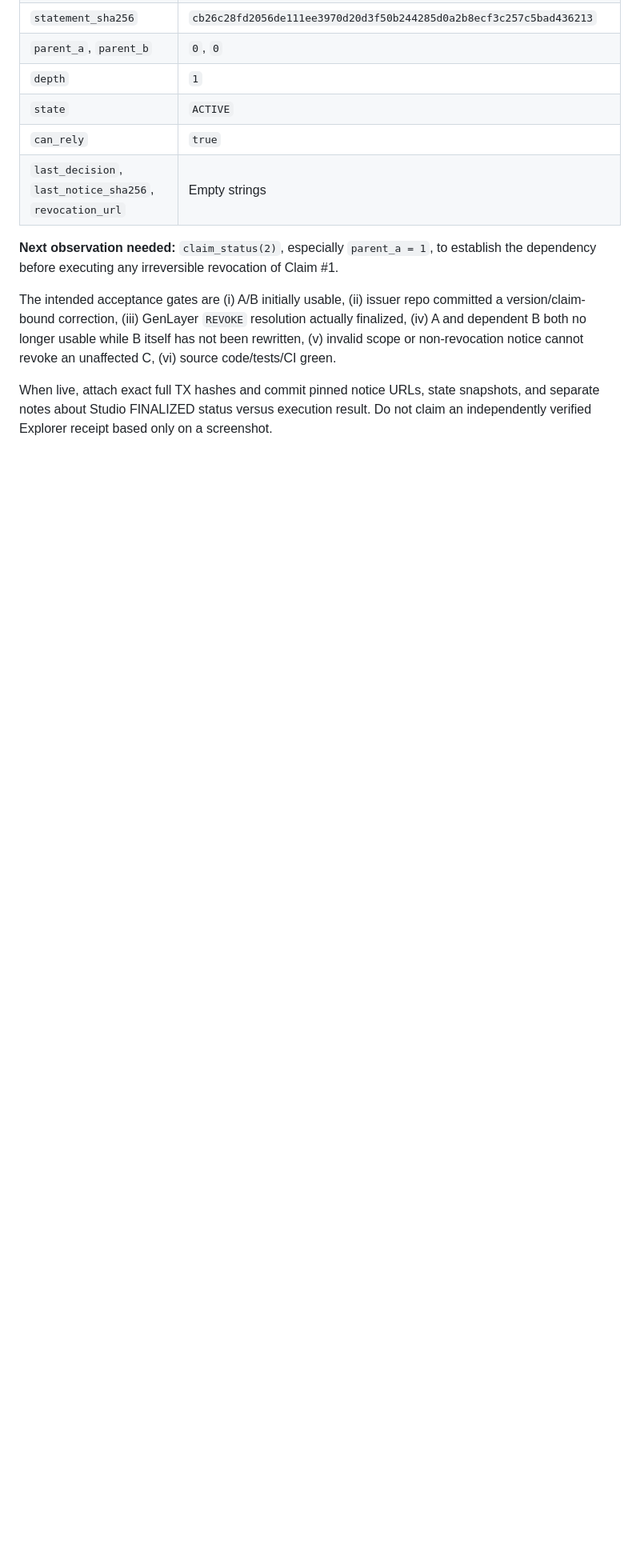
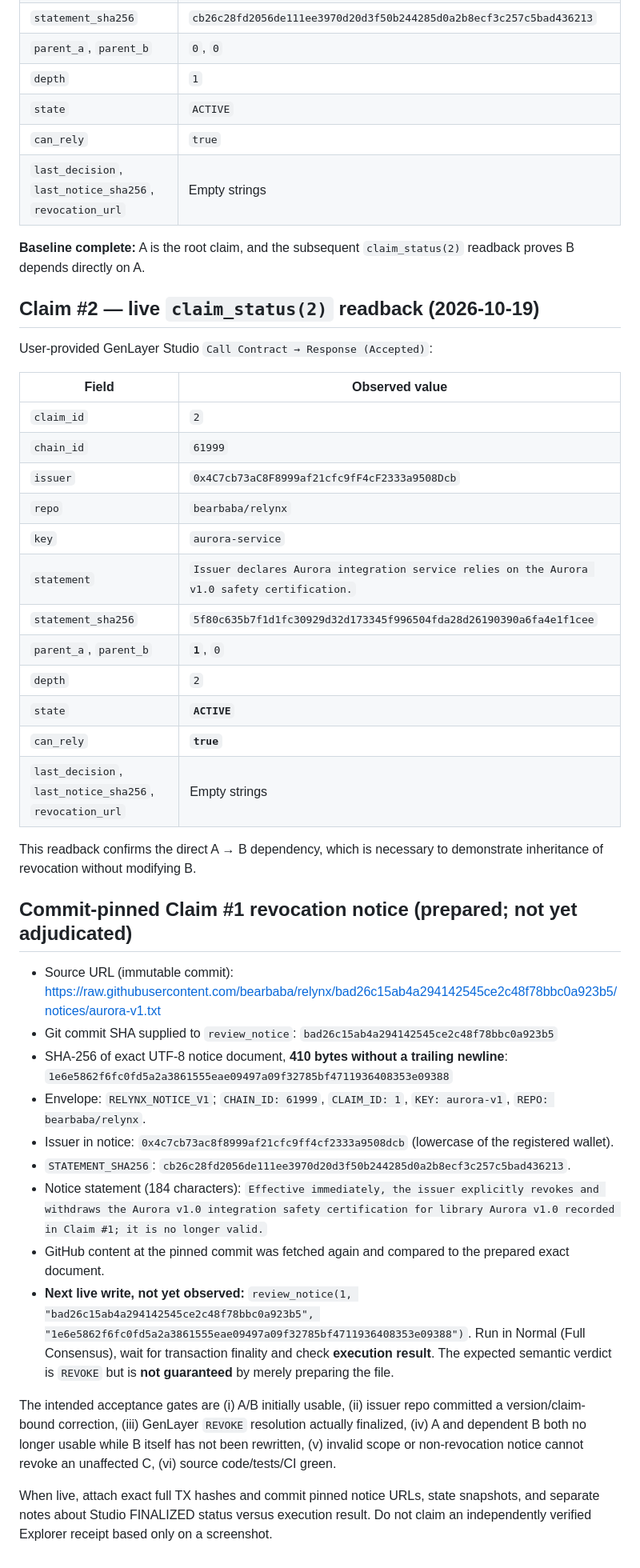
Before and after one commit to bearbaba/RELYNX, a Markdown page: docs/STUDIONET_EVIDENCE.md, the part around one of its changes. Shown at 80% size. GitHub-like rendering; blank space fills up the shorter version.

```diff
--- a/docs/STUDIONET_EVIDENCE.md
+++ b/docs/STUDIONET_EVIDENCE.md
@@ -40,7 +41,40 @@ The user supplied the following result from GenLayer Studio `Call Contract → R
 | `can_rely` | `true` |
 | `last_decision`, `last_notice_sha256`, `revocation_url` | Empty strings |
 
-**Next observation needed:** `claim_status(2)`, especially `parent_a = 1`, to establish the dependency before executing any irreversible revocation of Claim #1.
+**Baseline complete:** A is the root claim, and the subsequent `claim_status(2)` readback proves B depends directly on A.
+
+## Claim #2 — live `claim_status(2)` readback (2026-10-19)
+
+User-provided GenLayer Studio `Call Contract → Response (Accepted)`:
+
+| Field | Observed value |
+| --- | --- |
+| `claim_id` | `2` |
+| `chain_id` | `61999` |
+| `issuer` | `0x4C7cb73aC8F8999af21cfc9fF4cF2333a9508Dcb` |
+| `repo` | `bearbaba/relynx` |
+| `key` | `aurora-service` |
+| `statement` | `Issuer declares Aurora integration service relies on the Aurora v1.0 safety certification.` |
+| `statement_sha256` | `5f80c635b7f1d1fc30929d32d173345f996504fda28d26190390a6fa4e1f1cee` |
+| `parent_a`, `parent_b` | **`1`**, `0` |
+| `depth` | `2` |
+| `state` | **`ACTIVE`** |
+| `can_rely` | **`true`** |
+| `last_decision`, `last_notice_sha256`, `revocation_url` | Empty strings |
+
+This readback confirms the direct A → B dependency, which is necessary to demonstrate inheritance of revocation without modifying B.
+
+## Commit-pinned Claim #1 revocation notice (prepared; not yet adjudicated)
+
+- Source URL (immutable commit): https://raw.githubusercontent.com/bearbaba/relynx/bad26c15ab4a294142545ce2c48f78bbc0a923b5/notices/aurora-v1.txt
+- Git commit SHA supplied to `review_notice`: `bad26c15ab4a294142545ce2c48f78bbc0a923b5`
+- SHA-256 of exact UTF-8 notice document, **410 bytes without a trailing newline**: `1e6e5862f6fc0fd5a2a3861555eae09497a09f32785bf4711936408353e09388`
+- Envelope: `RELYNX_NOTICE_V1`; `CHAIN_ID: 61999`, `CLAIM_ID: 1`, `KEY: aurora-v1`, `REPO: bearbaba/relynx`.
+- Issuer in notice: `0x4c7cb73ac8f8999af21cfc9ff4cf2333a9508dcb` (lowercase of the registered wallet).
+- `STATEMENT_SHA256`: `cb26c28fd2056de111ee3970d20d3f50b244285d0a2b8ecf3c257c5bad436213`.
+- Notice statement (184 characters): `Effective immediately, the issuer explicitly revokes and withdraws the Aurora v1.0 integration safety certification for library Aurora v1.0 recorded in Claim #1; it is no longer valid.`
+- GitHub content at the pinned commit was fetched again and compared to the prepared exact document.
+- **Next live write, not yet observed:** `review_notice(1, "bad26c15ab4a294142545ce2c48f78bbc0a923b5", "1e6e5862f6fc0fd5a2a3861555eae09497a09f32785bf4711936408353e09388")`. Run in Normal (Full Consensus), wait for transaction finality and check **execution result**. The expected semantic verdict is `REVOKE` but is **not guaranteed** by merely preparing the file.
 
 The intended acceptance gates are (i) A/B initially usable, (ii) issuer repo committed a version/claim-bound correction, (iii) GenLayer `REVOKE` resolution actually finalized, (iv) A and dependent B both no longer usable while B itself has not been rewritten, (v) invalid scope or non-revocation notice cannot revoke an unaffected C, (vi) source code/tests/CI green.
 
```
Also changed, not shown: other parts of docs/STUDIONET_EVIDENCE.md (+3 -2 lines), README.md (+1 -1 lines), docs/DEMO.md (+11 -0 lines).
